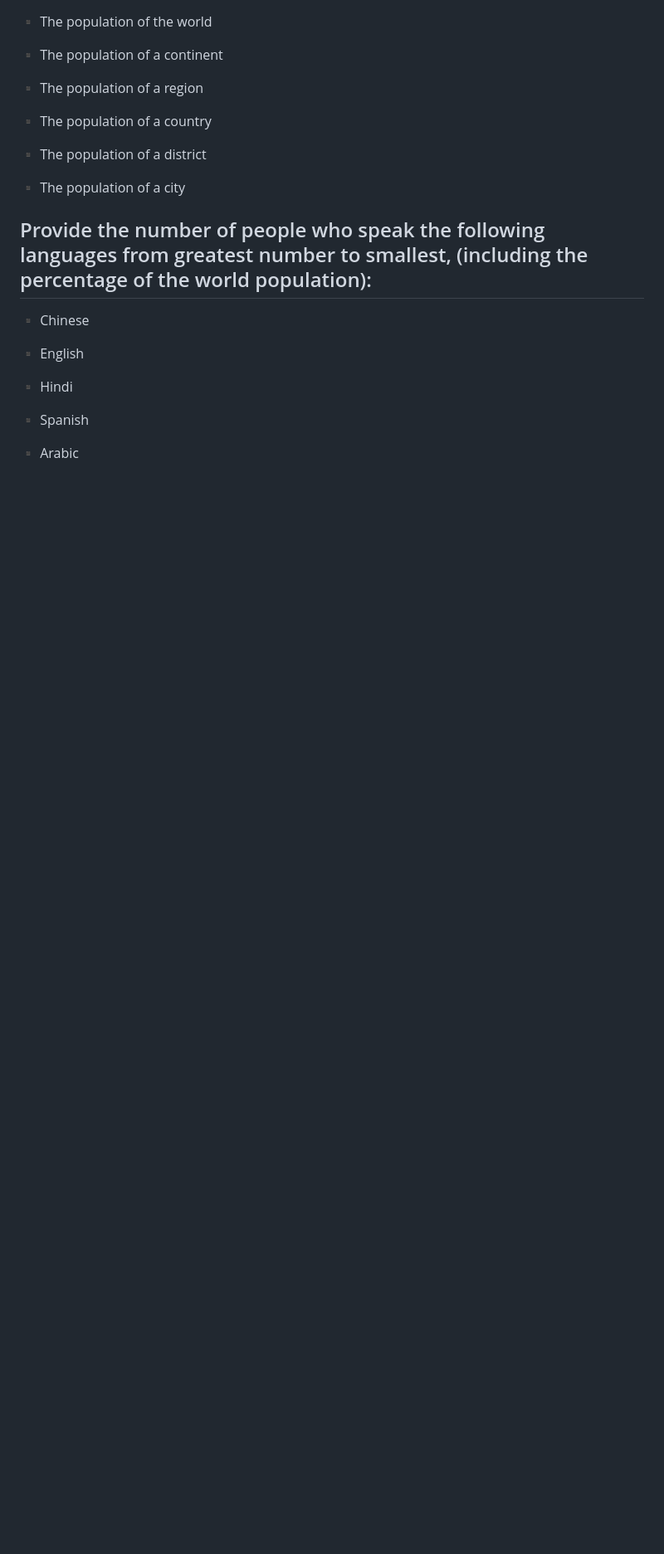
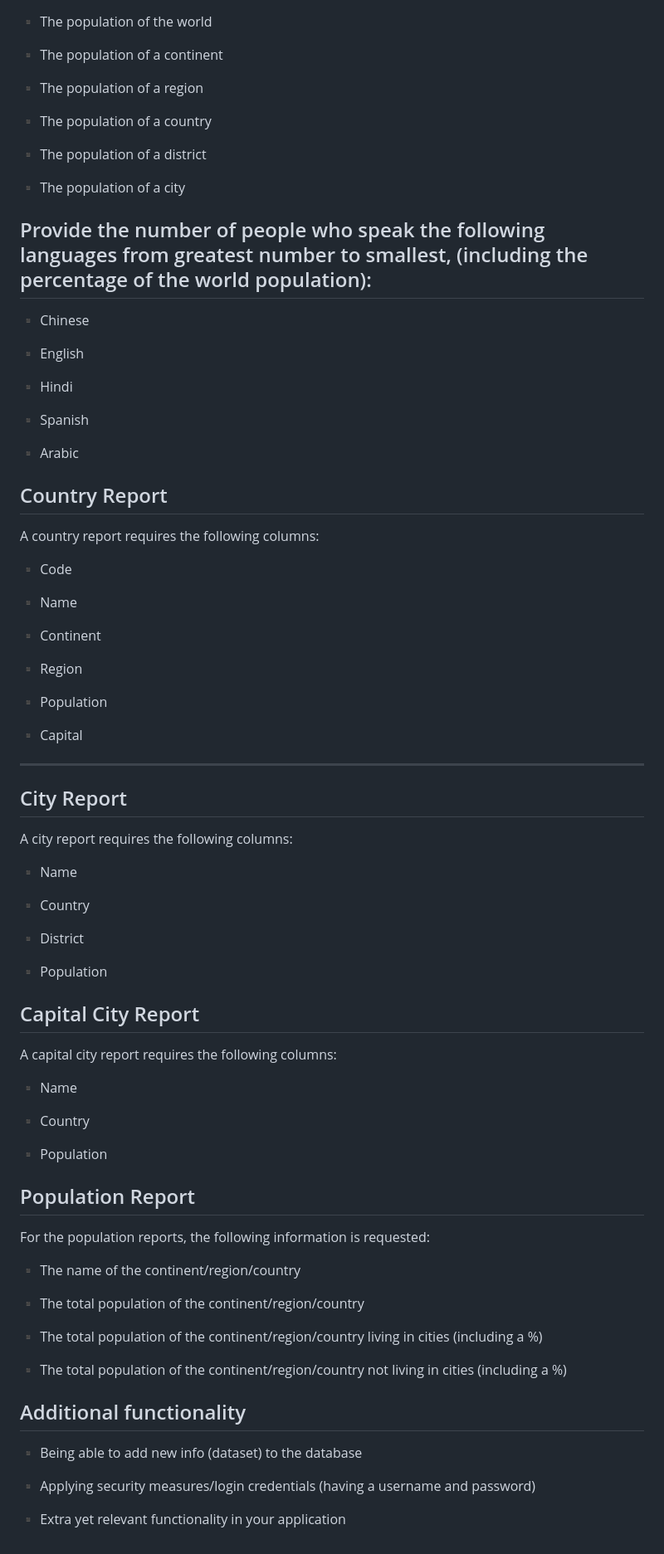
Before and after one commit to SyedZaidi69/Group-Project-Software-Engineering-, a Markdown page: Product Backlog.md, the part around the change. Shown at 83% size. Rendered like a GitHub page; blank space fills up the shorter version.

```diff
--- a/Product Backlog.md
+++ b/Product Backlog.md
@@ -109,3 +109,58 @@ d by the user
 ▪ Spanish
 
 ▪ Arabic
+
+## Country Report
+A country report requires the following columns:
+
+▪ Code
+
+▪ Name
+
+▪ Continent
+
+▪ Region
+
+▪ Population
+
+▪ Capital
+
+__________________________________________________________________________
+## City Report
+A city report requires the following columns:
+
+▪ Name
+
+▪ Country
+
+▪ District
+
+▪ Population
+
+## Capital City Report
+A capital city report requires the following columns:
+
+▪ Name
+
+▪ Country
+
+▪ Population
+
+## Population Report
+
+For the population reports, the following information is requested:
+
+▪ The name of the continent/region/country
+
+▪ The total population of the continent/region/country
+
+▪ The total population of the continent/region/country living in cities (including a %)
+
+▪ The total population of the continent/region/country not living in cities (including a %)
+
+## Additional functionality
+▪ Being able to add new info (dataset) to the database
+
+▪ Applying security measures/login credentials (having a username and password)
+
+▪ Extra yet relevant functionality in your application
```
